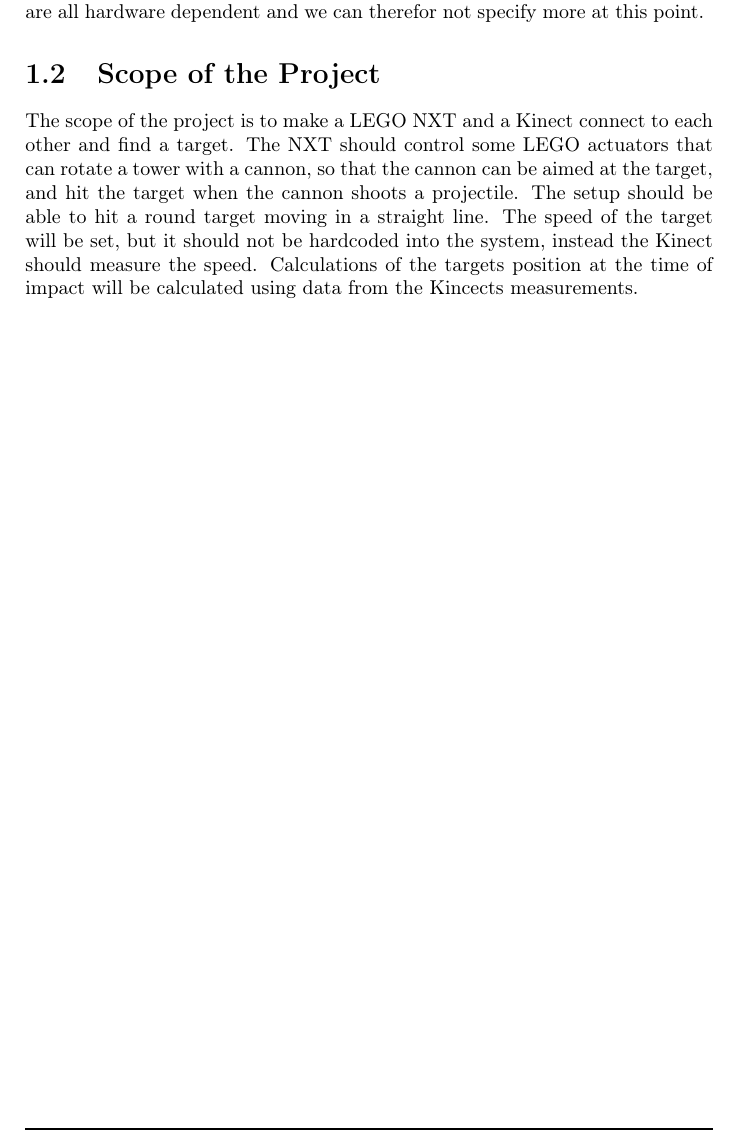
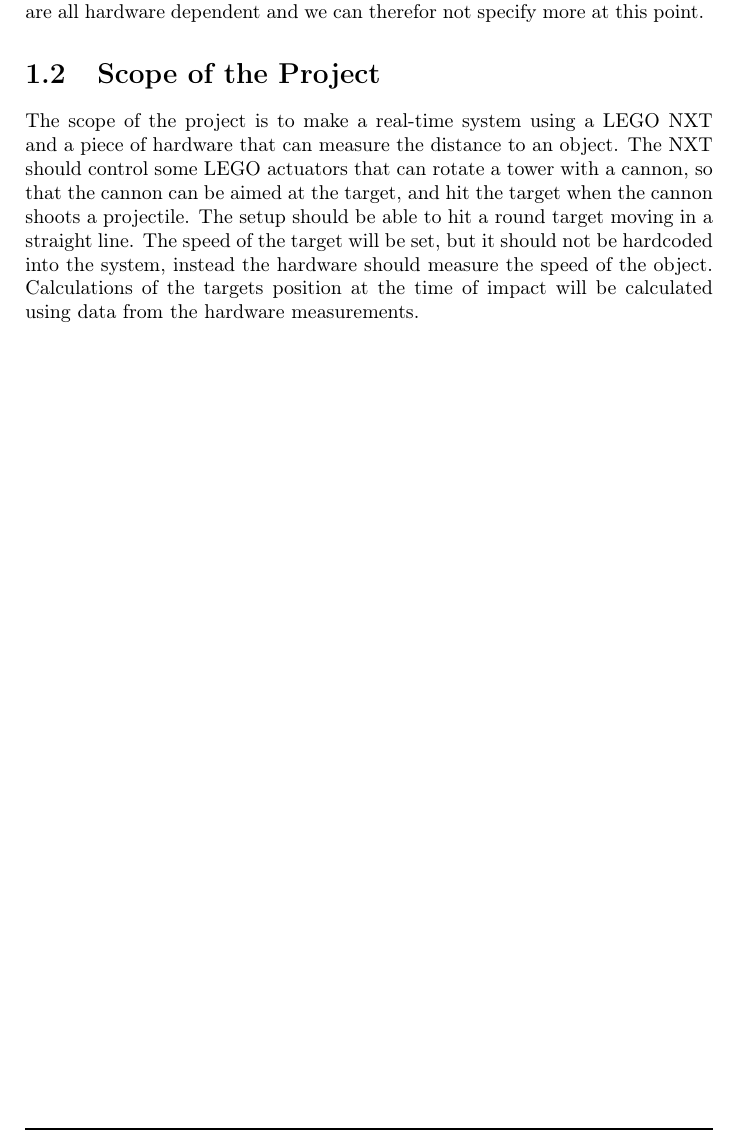
Before and after one commit to Ezphares/sw501e12, a LaTeX thesis (report/master.tex, which reads report/tex/introduction/scope.tex): part of page 4 of 40, cut so that both start at the same text. Compiled offline with pdfLaTeX.

Commit message:
Removed Kinect from scope

```diff
--- a/report/tex/introduction/scope.tex
+++ b/report/tex/introduction/scope.tex
@@ -1,2 +1,2 @@
 \section{Scope of the Project}
-The scope of the project is to make a LEGO NXT and a Kinect connect to each other and find a target. The NXT should control some LEGO actuators that can rotate a tower with a cannon, so that the cannon can be aimed at the target, and hit the target when the cannon shoots a projectile. The setup should be able to hit a round target moving in a straight line. The speed of the target will be set, but it should not be hardcoded into the system, instead the Kinect should measure the speed. Calculations of the targets position at the time of impact will be calculated using data from the Kincects measurements.
+The scope of the project is to make a real-time system using a LEGO NXT and a piece of hardware that can measure the distance to an object. The NXT should control some LEGO actuators that can rotate a tower with a cannon, so that the cannon can be aimed at the target, and hit the target when the cannon shoots a projectile. The setup should be able to hit a round target moving in a straight line. The speed of the target will be set, but it should not be hardcoded into the system, instead the hardware should measure the speed of the object. Calculations of the targets position at the time of impact will be calculated using data from the hardware measurements.
```
